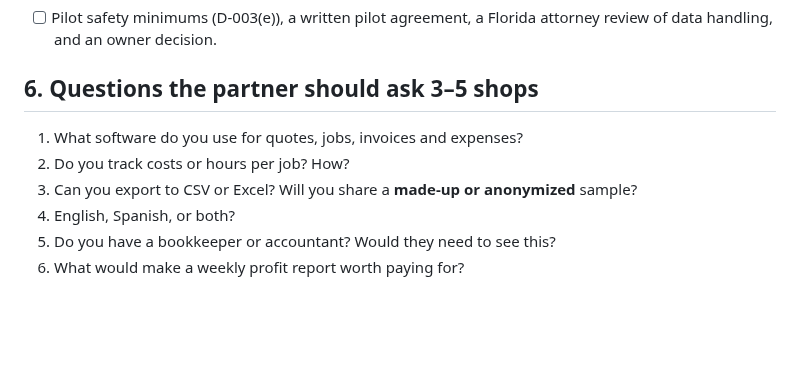
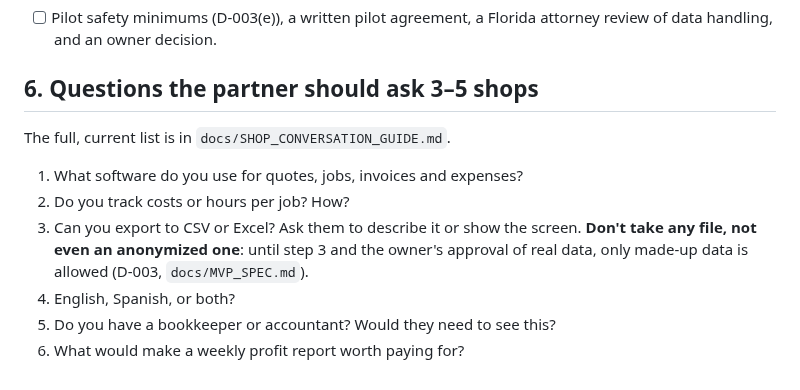
Before and after one commit to MrTooi/Miami-sales-demo, a Markdown page: docs/research/MIAMI_SHOP_RESEARCH.md, the part around the change. Drawn GitHub-style; blank space fills up the shorter version.

```diff
--- a/docs/research/MIAMI_SHOP_RESEARCH.md
+++ b/docs/research/MIAMI_SHOP_RESEARCH.md
@@ -67,9 +67,10 @@
 - [ ] Pilot safety minimums (D-003(e)), a written pilot agreement, a Florida attorney review of data handling, and an owner decision.
 
 ## 6. Questions the partner should ask 3–5 shops
+The full, current list is in `docs/SHOP_CONVERSATION_GUIDE.md`.
 1. What software do you use for quotes, jobs, invoices and expenses?
 2. Do you track costs or hours per job? How?
-3. Can you export to CSV or Excel? Will you share a **made-up or anonymized** sample?
+3. Can you export to CSV or Excel? Ask them to describe it or show the screen. **Don't take any file, not even an anonymized one**: until step 3 and the owner's approval of real data, only made-up data is allowed (D-003, `docs/MVP_SPEC.md`).
 4. English, Spanish, or both?
 5. Do you have a bookkeeper or accountant? Would they need to see this?
 6. What would make a weekly profit report worth paying for?
```
Also changed, not shown: docs/SHOP_CONVERSATION_GUIDE.md (added, +67 -0 lines).
